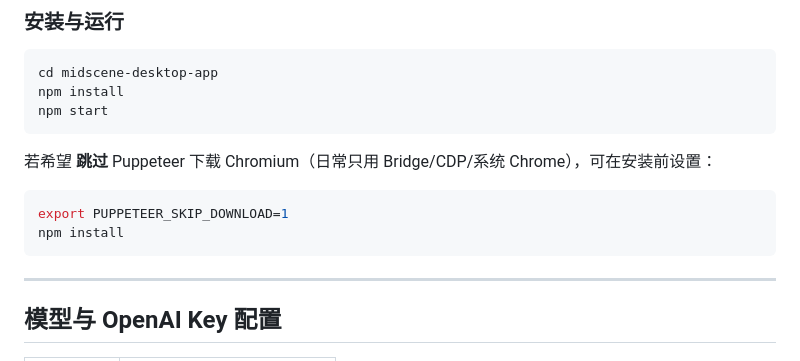
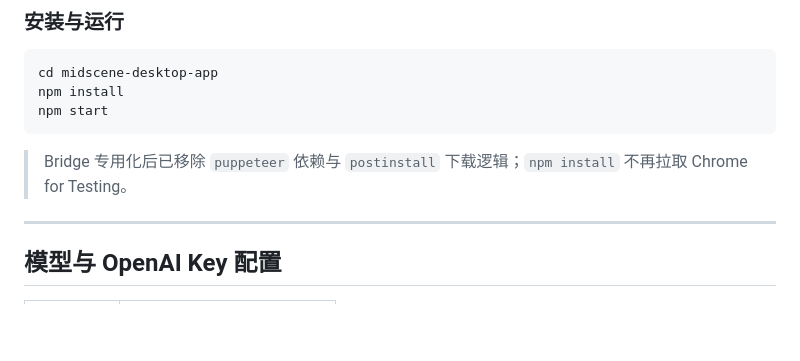
Before and after one commit to yyyyyyzt/midscene-electron, a Markdown page: README.md, the part around one of its changes. Rendered like a GitHub page; blank space fills up the shorter version.

````diff
--- a/README.md
+++ b/README.md
@@ -58,12 +58,7 @@ npm install
 npm start
 ```
 
-若希望 **跳过** Puppeteer 下载 Chromium（日常只用 Bridge/CDP/系统 Chrome），可在安装前设置：
-
-```bash
-export PUPPETEER_SKIP_DOWNLOAD=1
-npm install
-```
+> Bridge 专用化后已移除 `puppeteer` 依赖与 `postinstall` 下载逻辑；`npm install` 不再拉取 Chrome for Testing。
 
 ---
 
````
Also changed, not shown: other parts of README.md (+18 -18 lines), progress.md (+16 -16 lines).
